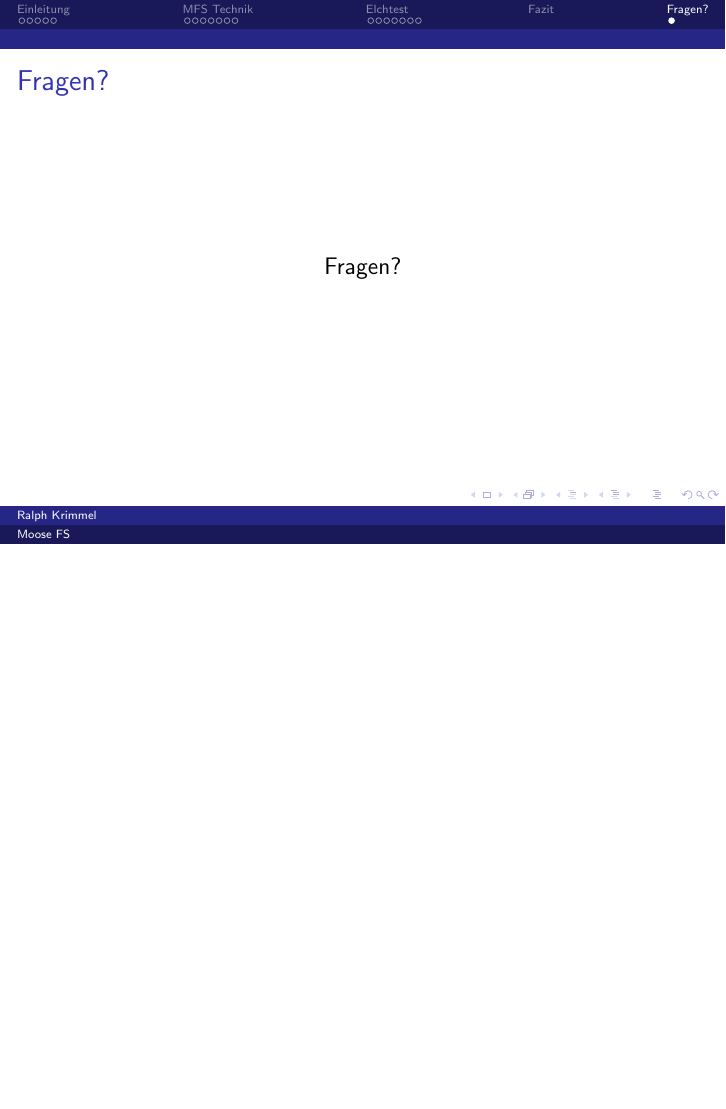
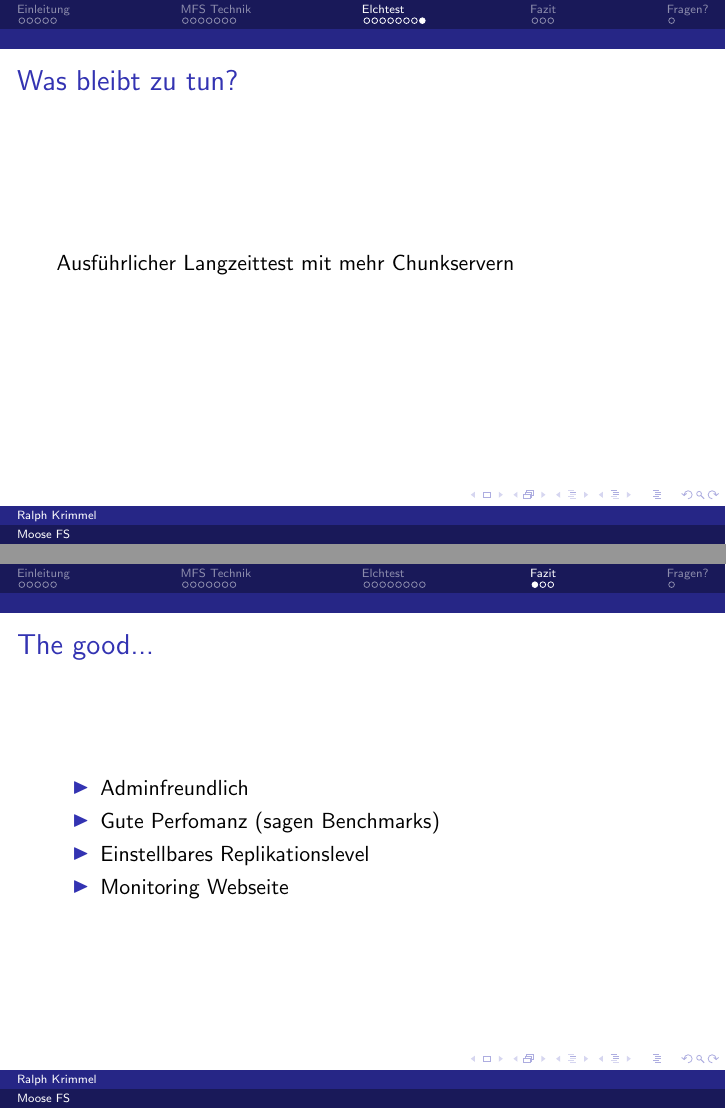
Before and after one commit to foobarable/moosefs-talk, LaTeX slides (document.tex): page 20 of 20 before the commit and pages 20 and 21 of 24 after it, the two joined at a grey line, the shorter picture padded with empty space. Compiled offline with pdfLaTeX.

Commit message:
arbeit arbeit

```diff
--- a/document.tex
+++ b/document.tex
@@ -326,6 +326,22 @@
 	\end{block}
 \end{frame}
 
+\begin{frame}
+	\frametitle{Was bleibt zu tun?}
+
+	Ausf\"uhrlicher Langzeittest mit mehr Chunkservern
+\end{frame}
 
 \section{Fazit}
 \subsection*{}
+
+\begin{frame}
+	\frametitle{The good...}
+
+	\begin{itemize}
+		\item Adminfreundlich
+		\item Gute Perfomanz (sagen Benchmarks)
+		\item Einstellbares Replikationslevel
+		\item Monitoring Webseite
+	\end{itemize}
+\end{frame}
```
Also changed, not shown: document.tex (20 more changed lines).
